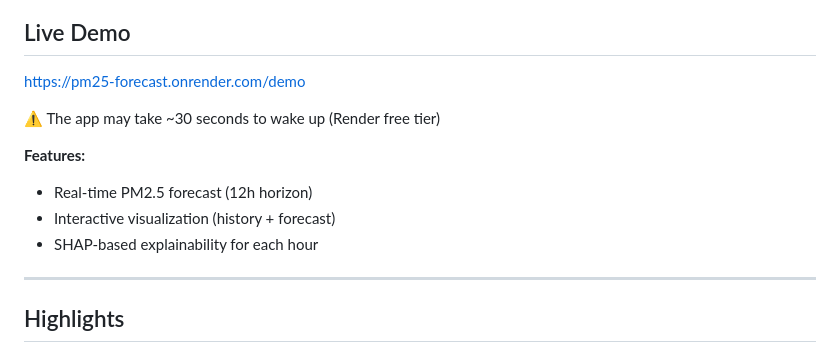
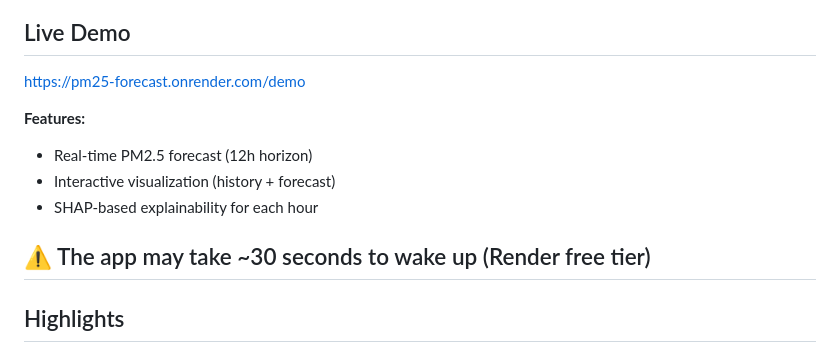
Before and after one commit to YXLG5V/pm25_forecast, a Markdown page: README.md, the part around the change. Drawn GitHub-style.

```diff
--- a/README.md
+++ b/README.md
@@ -18,13 +18,12 @@ More details: see [domain.md](./docs/domain.md) and [PM25_forecast_system.pdf](.
 
 https://pm25-forecast.onrender.com/demo
 
-⚠️ The app may take ~30 seconds to wake up (Render free tier)
-
 **Features:**
 - Real-time PM2.5 forecast (12h horizon)
 - Interactive visualization (history + forecast)
 - SHAP-based explainability for each hour
 
+⚠️ The app may take ~30 seconds to wake up (Render free tier)
 ---
 
 ## Highlights
```
